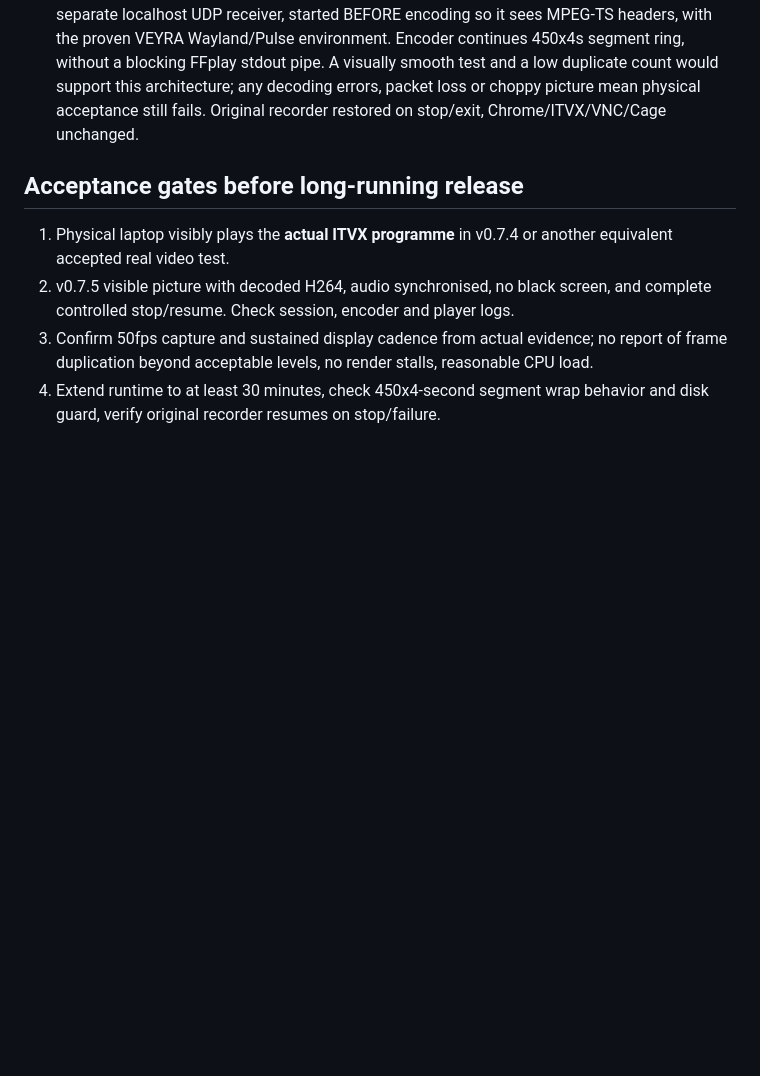
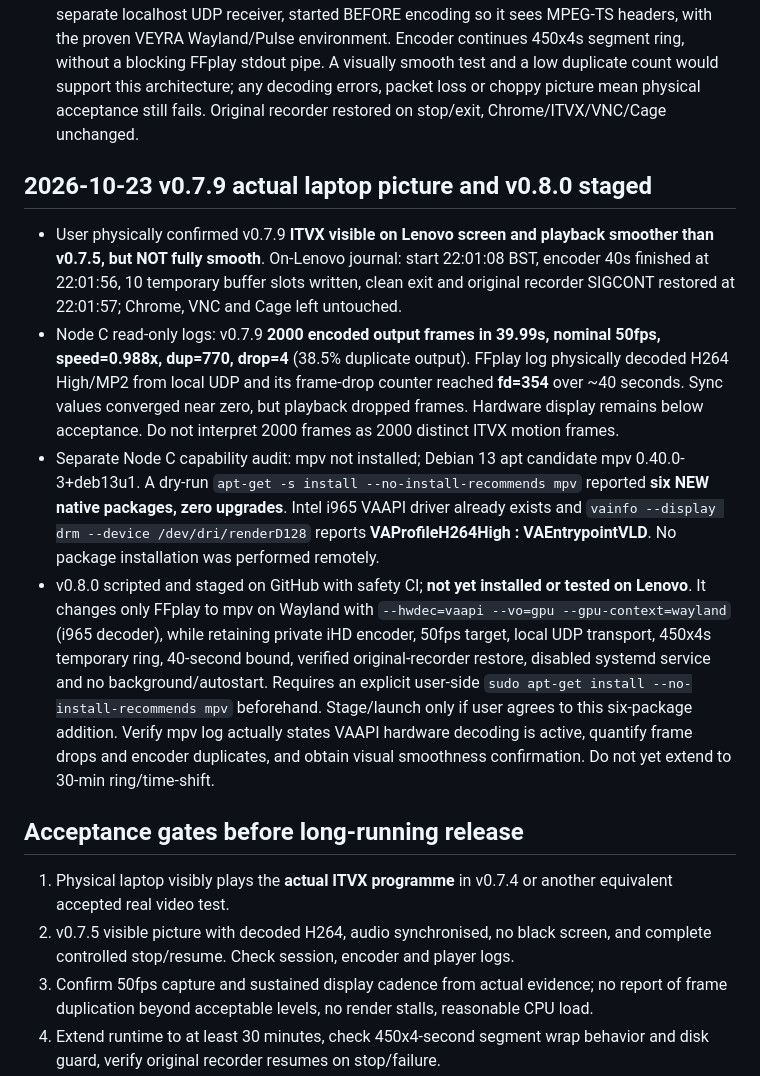
Before and after one commit to jamienewton2269/JNS-Home-Assistant-Deployment, a Markdown page: docs/veyra-tv-visible-acceptance-v075.md, the part around the change. Drawn GitHub-style; blank space fills up the shorter version.

Commit message:
Record physically smoother v079, 38.5 percent duplicates, 354 displayed drops, stage VAAPI mpv v080

```diff
--- a/docs/veyra-tv-visible-acceptance-v075.md
+++ b/docs/veyra-tv-visible-acceptance-v075.md
@@ -32,6 +32,12 @@
 - Original FFmpeg recorder PID 626060 was confirmed running, VEYRA kiosk/capture/VNC active, v0.7.8 inactive, marker absent, isolated segment files automatically cleared.
 - Interpretation: high duplicate count arises only with connected FFplay/pipe delivery in the observed trials. A slow FFplay decoder or blocking pipe/back-pressure is the strongest remaining candidate. This is NOT proof the source has 50 distinct moving frames per second or that buffer pause/rewind is implemented.
 - v0.7.9 staged in GitHub (CI PASS, **not yet run on Lenovo**). Bounded 40-second candidate uses a separate localhost UDP receiver, started BEFORE encoding so it sees MPEG-TS headers, with the proven VEYRA Wayland/Pulse environment. Encoder continues 450x4s segment ring, without a blocking FFplay stdout pipe. A visually smooth test and a low duplicate count would support this architecture; any decoding errors, packet loss or choppy picture mean physical acceptance still fails. Original recorder restored on stop/exit, Chrome/ITVX/VNC/Cage unchanged.
+## 2026-10-23 v0.7.9 actual laptop picture and v0.8.0 staged
+- User physically confirmed v0.7.9 **ITVX visible on Lenovo screen and playback smoother than v0.7.5, but NOT fully smooth**. On-Lenovo journal: start 22:01:08 BST, encoder 40s finished at 22:01:56, 10 temporary buffer slots written, clean exit and original recorder SIGCONT restored at 22:01:57; Chrome, VNC and Cage left untouched.
+- Node C read-only logs: v0.7.9 **2000 encoded output frames in 39.99s, nominal 50fps, speed=0.988x, dup=770, drop=4** (38.5% duplicate output). FFplay log physically decoded H264 High/MP2 from local UDP and its frame-drop counter reached **fd=354** over ~40 seconds. Sync values converged near zero, but playback dropped frames. Hardware display remains below acceptance. Do not interpret 2000 frames as 2000 distinct ITVX motion frames.
+- Separate Node C capability audit: mpv not installed; Debian 13 apt candidate mpv 0.40.0-3+deb13u1. A dry-run `apt-get -s install --no-install-recommends mpv` reported **six NEW native packages, zero upgrades**. Intel i965 VAAPI driver already exists and `vainfo --display drm --device /dev/dri/renderD128` reports **VAProfileH264High : VAEntrypointVLD**. No package installation was performed remotely.
+- v0.8.0 scripted and staged on GitHub with safety CI; **not yet installed or tested on Lenovo**. It changes only FFplay to mpv on Wayland with `--hwdec=vaapi --vo=gpu --gpu-context=wayland` (i965 decoder), while retaining private iHD encoder, 50fps target, local UDP transport, 450x4s temporary ring, 40-second bound, verified original-recorder restore, disabled systemd service and no background/autostart. Requires an explicit user-side `sudo apt-get install --no-install-recommends mpv` beforehand. Stage/launch only if user agrees to this six-package addition. Verify mpv log actually states VAAPI hardware decoding is active, quantify frame drops and encoder duplicates, and obtain visual smoothness confirmation. Do not yet extend to 30-min ring/time-shift.
+
 ## Acceptance gates before long-running release
 1. Physical laptop visibly plays the **actual ITVX programme** in v0.7.4 or another equivalent accepted real video test.
 2. v0.7.5 visible picture with decoded H264, audio synchronised, no black screen, and complete controlled stop/resume. Check session, encoder and player logs.
```
